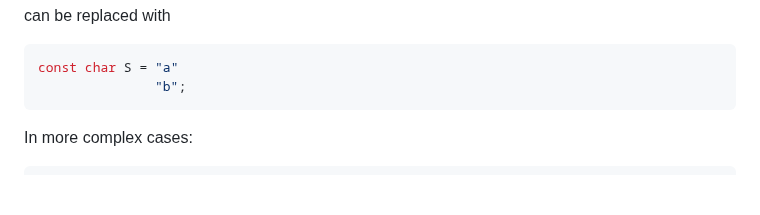
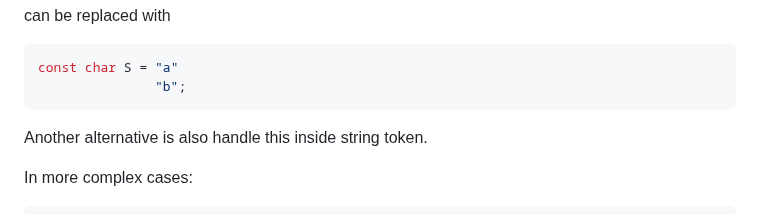
Before and after one commit to thradams/cake, a Markdown page: removing_phase_2.md, the part around the change. Drawn GitHub-style; blank space fills up the shorter version.

````diff
--- a/removing_phase_2.md
+++ b/removing_phase_2.md
@@ -34,6 +34,7 @@ can be replaced with
 const char S = "a"
                "b";
 ```
+Another alternative is also handle this inside string token.
 
 In more complex cases:
 
````
